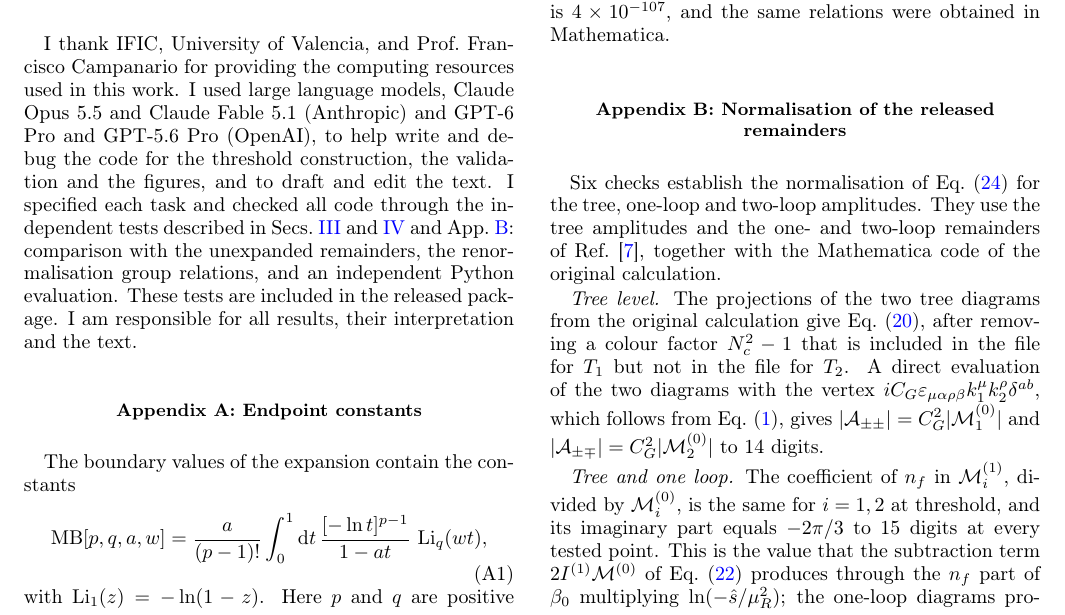
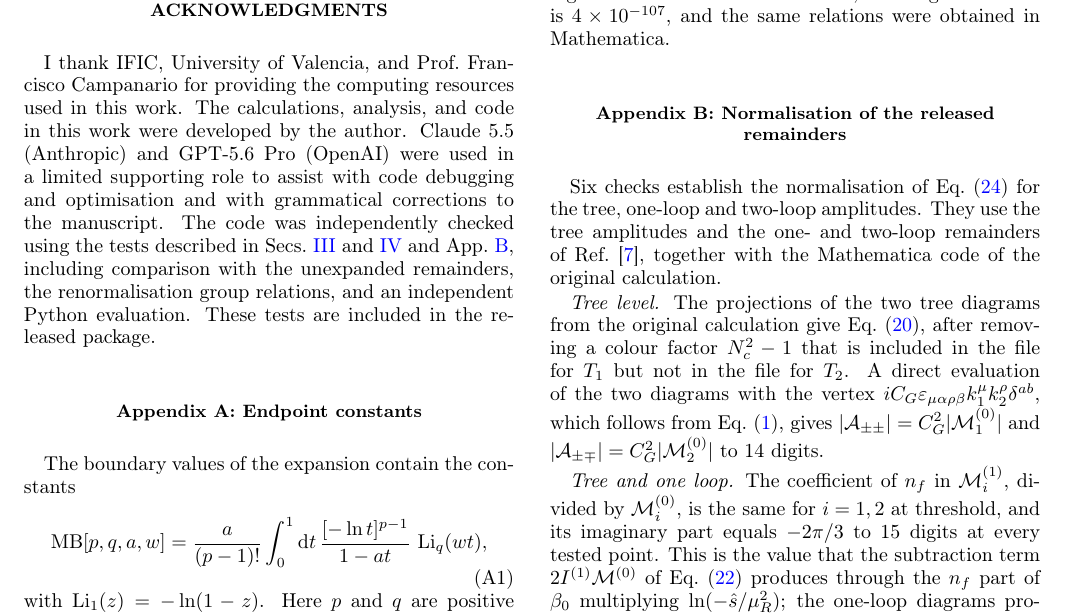
Before and after one commit to abhattacharya1992/ggAA-threshold, a LaTeX paper (manuscript/main.tex): part of page 18 of 22, cut at the place of the change. Compiled offline with pdfLaTeX.

Commit message:
what you changed

```diff
--- a/manuscript/main.tex
+++ b/manuscript/main.tex
@@ -58,7 +58,9 @@ We study the two-loop Type II amplitudes for pseudoscalar pair production, $gg\t
 \begin{acknowledgments}
 I thank IFIC, University of Valencia, and Prof.\ Francisco
 Campanario for providing the computing resources used in
-this work. I used large language models, Claude Opus 5.5 and Claude Fable 5.1 (Anthropic) and GPT-6 Pro and GPT-5.6 Pro (OpenAI), to help write and debug the code for the threshold construction, the validation and the figures, and to draft and edit the text. I specified each task and checked all code through the independent tests described in Secs.~\ref{sec:expansion} and~\ref{sec:physics} and App.~\ref{app:normalization}: comparison with the unexpanded remainders, the renormalisation group relations, and an independent Python evaluation. These tests are included in the released package. I am responsible for all results, their interpretation and the text.
+this work.
+%
+The calculations, analysis, and code in this work were developed by the author. Claude 5.5 (Anthropic) and GPT-5.6 Pro (OpenAI) were used in a limited supporting role to assist with code debugging and optimisation and with grammatical corrections to the manuscript. The code was independently checked using the tests described in Secs.~\ref{sec:expansion} and~\ref{sec:physics} and App.~\ref{app:normalization}, including comparison with the unexpanded remainders, the renormalisation group relations, and an independent Python evaluation. These tests are included in the released package.
 \end{acknowledgments}
 
 \appendix
```
Also changed, not shown: manuscript/main.pdf.
